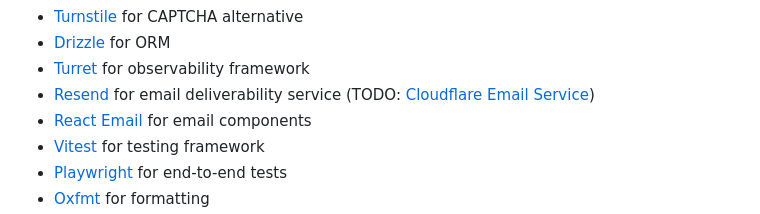
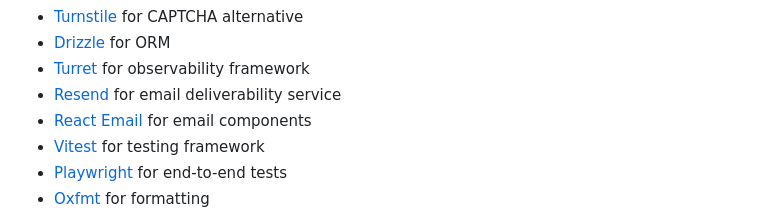
Before and after one commit to LukasMurdock/the-stack, a Markdown page: README.md, the part around the change. Rendered like a GitHub page.

```diff
--- a/README.md
+++ b/README.md
@@ -39,7 +39,7 @@ API-first, type-safe template for building fast, interactive apps on Cloudflare
 - [Turnstile](https://www.cloudflare.com/application-services/products/turnstile/) for CAPTCHA alternative
 - [Drizzle](https://orm.drizzle.team/) for ORM
 - [Turret](/docs/turret.md) for observability framework
-- [Resend](https://resend.com/) for email deliverability service (TODO: [Cloudflare Email Service](https://blog.cloudflare.com/email-service/))
+- [Resend](https://resend.com/) for email deliverability service
 - [React Email](https://react.email/) for email components
 - [Vitest](https://vitest.dev/) for testing framework
 - [Playwright](https://playwright.dev/) for end-to-end tests
```
